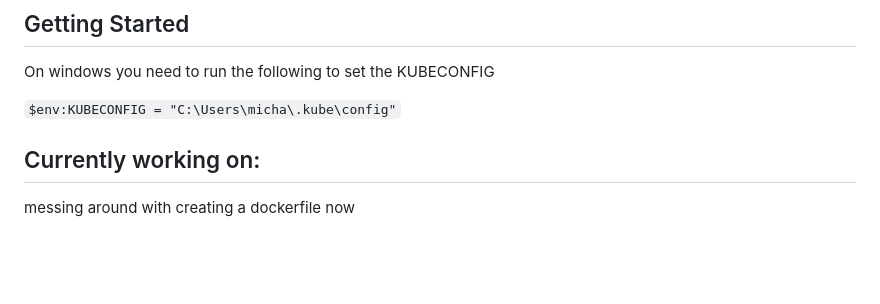
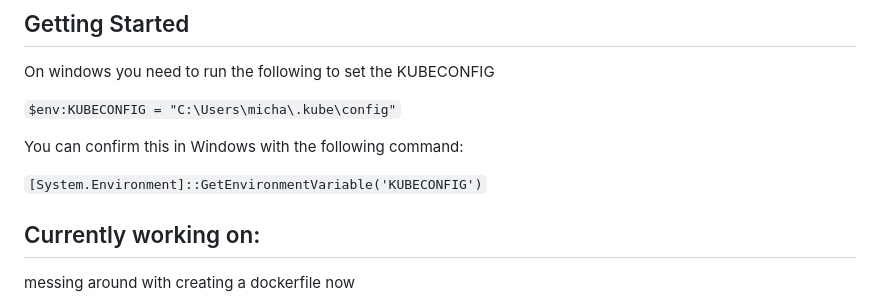
Before and after one commit to VeeamCommunity/veeamcommunity-2023-Team-1, a Markdown page: Kanister Visualiser/readme.md, the part around the change. Drawn GitHub-style; blank space fills up the shorter version.

Commit message:
add KUBECONFIG check in readme.md

```diff
--- a/Kanister Visualiser/readme.md
+++ b/Kanister Visualiser/readme.md
@@ -11,6 +11,11 @@ Overall, the Kanister Visualiser empowers users to monitor and manage their Kani
 On windows you need to run the following to set the KUBECONFIG
 
 `$env:KUBECONFIG = "C:\Users\micha\.kube\config"`
+
+You can confirm this in Windows with the following command:
+
+`[System.Environment]::GetEnvironmentVariable('KUBECONFIG')`
+
 
 ## Currently working on:
 
```
